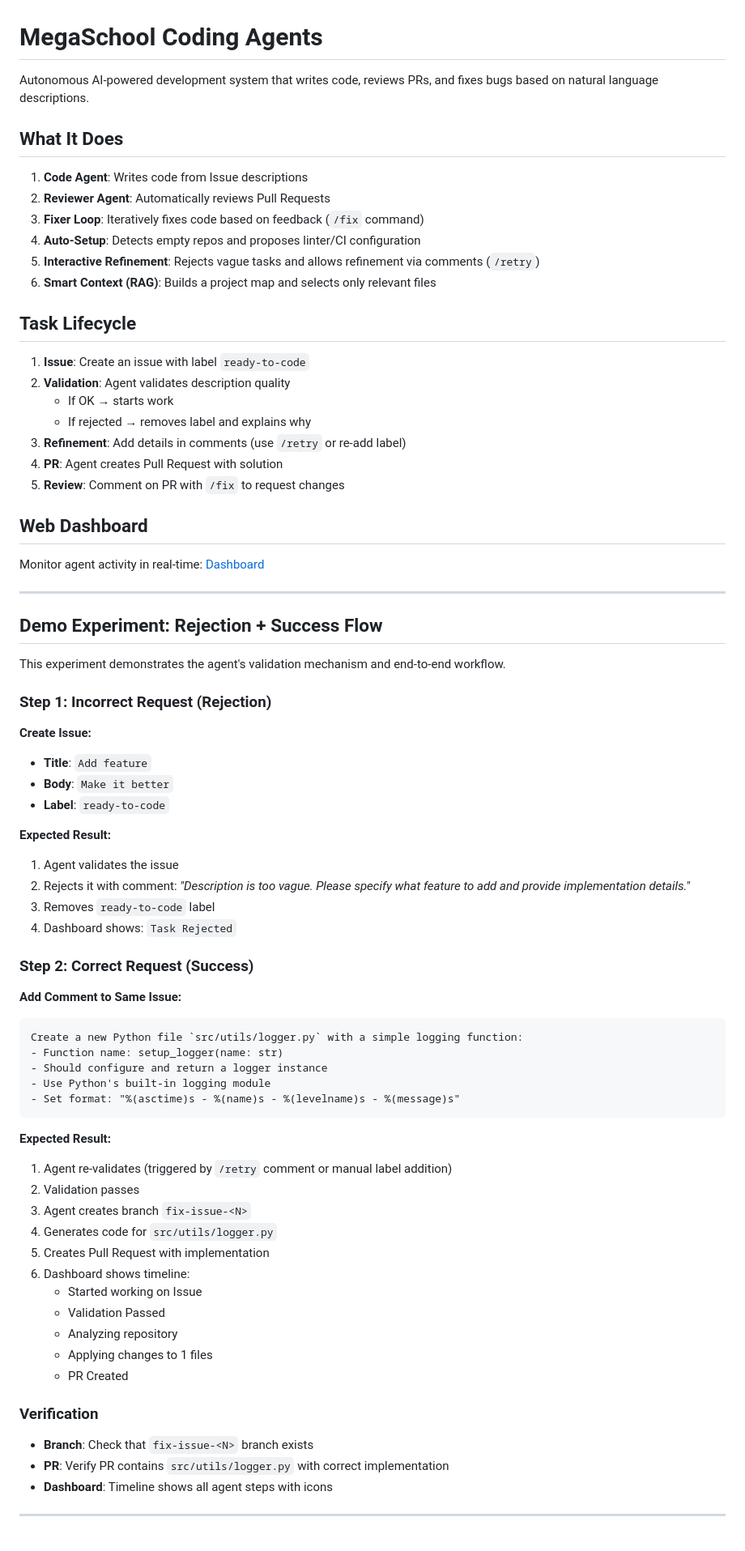
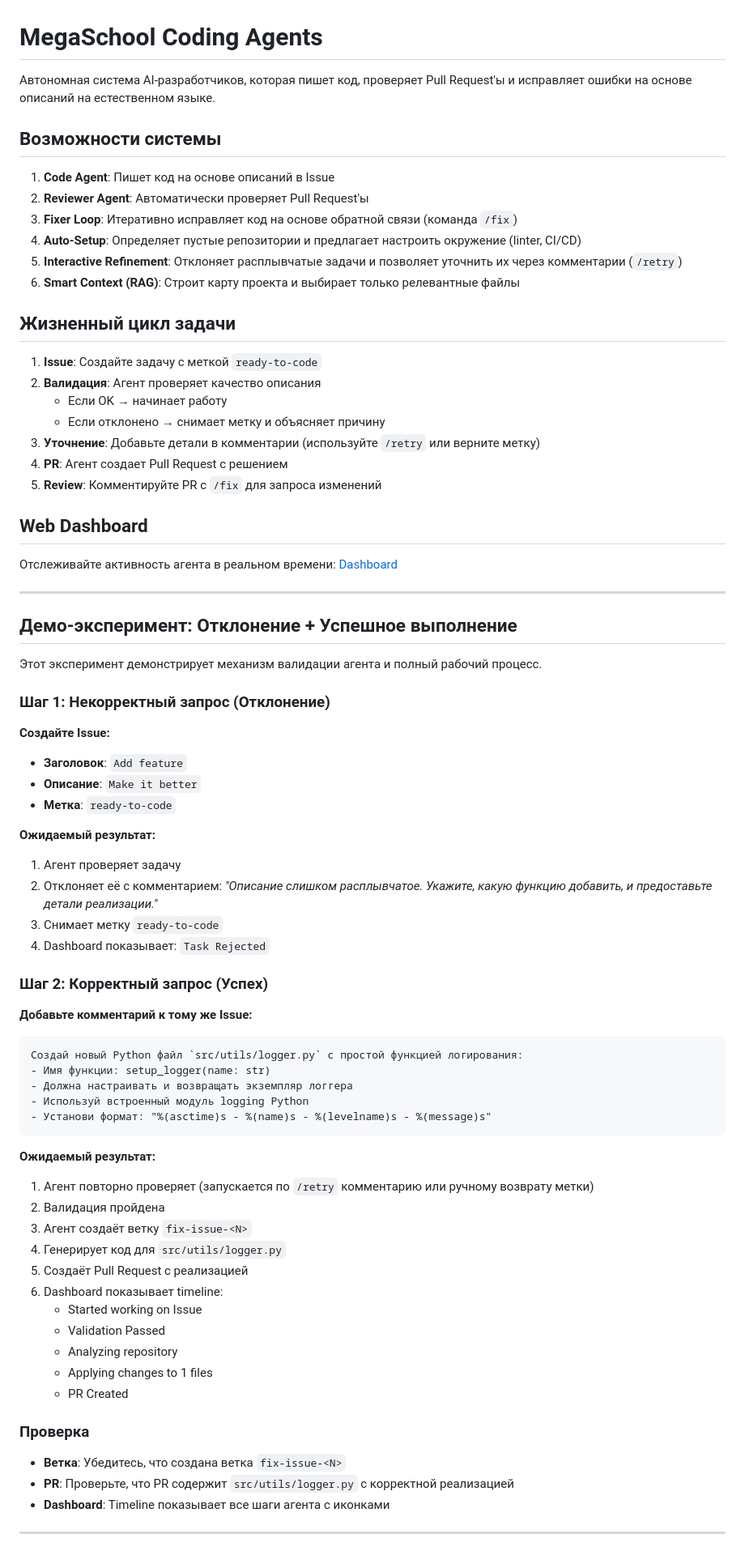
Before and after one commit to SikioN/MegaSchool-Coding-Agents, a Markdown page: README.md, the part around one of its changes. Shown at 81% size. Drawn GitHub-style.

Commit message:
docs: Translate README to Russian, delete all branches except main

````diff
--- a/README.md
+++ b/README.md
@@ -1,78 +1,78 @@
 # MegaSchool Coding Agents
 
-Autonomous AI-powered development system that writes code, reviews PRs, and fixes bugs based on natural language descriptions.
+Автономная система AI-разработчиков, которая пишет код, проверяет Pull Request'ы и исправляет ошибки на основе описаний на естественном языке.
 
-## What It Does
+## Возможности системы
 
-1. **Code Agent**: Writes code from Issue descriptions
-2. **Reviewer Agent**: Automatically reviews Pull Requests
-3. **Fixer Loop**: Iteratively fixes code based on feedback (`/fix` command)
-4. **Auto-Setup**: Detects empty repos and proposes linter/CI configuration
-5. **Interactive Refinement**: Rejects vague tasks and allows refinement via comments (`/retry`)
-6. **Smart Context (RAG)**: Builds a project map and selects only relevant files
+1. **Code Agent**: Пишет код на основе описаний в Issue
+2. **Reviewer Agent**: Автоматически проверяет Pull Request'ы
+3. **Fixer Loop**: Итеративно исправляет код на основе обратной связи (команда `/fix`)
+4. **Auto-Setup**: Определяет пустые репозитории и предлагает настроить окружение (linter, CI/CD)
+5. **Interactive Refinement**: Отклоняет расплывчатые задачи и позволяет уточнить их через комментарии (`/retry`)
+6. **Smart Context (RAG)**: Строит карту проекта и выбирает только релевантные файлы
 
-## Task Lifecycle
+## Жизненный цикл задачи
 
-1. **Issue**: Create an issue with label `ready-to-code`
-2. **Validation**: Agent validates description quality
-   - If OK → starts work
-   - If rejected → removes label and explains why
-3. **Refinement**: Add details in comments (use `/retry` or re-add label)
-4. **PR**: Agent creates Pull Request with solution
-5. **Review**: Comment on PR with `/fix` to request changes
+1. **Issue**: Создайте задачу с меткой `ready-to-code`
+2. **Валидация**: Агент проверяет качество описания
+   - Если OK → начинает работу
+   - Если отклонено → снимает метку и объясняет причину
+3. **Уточнение**: Добавьте детали в комментарии (используйте `/retry` или верните метку)
+4. **PR**: Агент создает Pull Request с решением
+5. **Review**: Комментируйте PR с `/fix` для запроса изменений
 
 ## Web Dashboard
 
-Monitor agent activity in real-time: [Dashboard](https://bbanv77fpp9clmjgi7r9.containers.yandexcloud.net/)
+Отслеживайте активность агента в реальном времени: [Dashboard](https://bbanv77fpp9clmjgi7r9.containers.yandexcloud.net/)
 
 ---
 
-## Demo Experiment: Rejection + Success Flow
+## Демо-эксперимент: Отклонение + Успешное выполнение
 
-This experiment demonstrates the agent's validation mechanism and end-to-end workflow.
+Этот эксперимент демонстрирует механизм валидации агента и полный рабочий процесс.
 
-### Step 1: Incorrect Request (Rejection)
+### Шаг 1: Некорректный запрос (Отклонение)
 
-**Create Issue:**
-- **Title**: `Add feature`
-- **Body**: `Make it better`
-- **Label**: `ready-to-code`
+**Создайте Issue:**
+- **Заголовок**: `Add feature`
+- **Описание**: `Make it better`
+- **Метка**: `ready-to-code`
 
-**Expected Result:**
-1. Agent validates the issue
-2. Rejects it with comment: *"Description is too vague. Please specify what feature to add and provide implementation details."*
-3. Removes `ready-to-code` label
-4. Dashboard shows: `Task Rejected`
+**Ожидаемый результат:**
+1. Агент проверяет задачу
+2. Отклоняет её с комментарием: *"Описание слишком расплывчатое. Укажите, какую функцию добавить, и предоставьте детали реализации."*
+3. Снимает метку `ready-to-code`
+4. Dashboard показывает: `Task Rejected`
 
-### Step 2: Correct Request (Success)
+### Шаг 2: Корректный запрос (Успех)
 
-**Add Comment to Same Issue:**
+**Добавьте комментарий к тому же Issue:**
 ```
-Create a new Python file `src/utils/logger.py` with a simple logging function:
-- Function name: setup_logger(name: str)
-- Should configure and return a logger instance
-- Use Python's built-in logging module
-- Set format: "%(asctime)s - %(name)s - %(levelname)s - %(message)s"
+Создай новый Python файл `src/utils/logger.py` с простой функцией логирования:
+- Имя функции: setup_logger(name: str)
+- Должна настраивать и возвращать экземпляр логгера
+- Используй встроенный модуль logging Python
+- Установи формат: "%(asctime)s - %(name)s - %(levelname)s - %(message)s"
 ```
 
-**Expected Result:**
-1. Agent re-validates (triggered by `/retry` comment or manual label addition)
-2. Validation passes
-3. Agent creates branch `fix-issue-<N>`
-4. Generates code for `src/utils/logger.py`
-5. Creates Pull Request with implementation
-6. Dashboard shows timeline:
+**Ожидаемый результат:**
+1. Агент повторно проверяет (запускается по `/retry` комментарию или ручному возврату метки)
+2. Валидация пройдена
+3. Агент создаёт ветку `fix-issue-<N>`
+4. Генерирует код для `src/utils/logger.py`
+5. Создаёт Pull Request с реализацией
+6. Dashboard показывает timeline:
    - Started working on Issue
    - Validation Passed
    - Analyzing repository
    - Applying changes to 1 files
    - PR Created
 
-### Verification
+### Проверка
 
-- **Branch**: Check that `fix-issue-<N>` branch exists
-- **PR**: Verify PR contains `src/utils/logger.py` with correct implementation
-- **Dashboard**: Timeline shows all agent steps with icons
+- **Ветка**: Убедитесь, что создана ветка `fix-issue-<N>`
+- **PR**: Проверьте, что PR содержит `src/utils/logger.py` с корректной реализацией
+- **Dashboard**: Timeline показывает все шаги агента с иконками
 
 ---
 
````
Also changed, not shown: other parts of README.md (+40 -40 lines).
